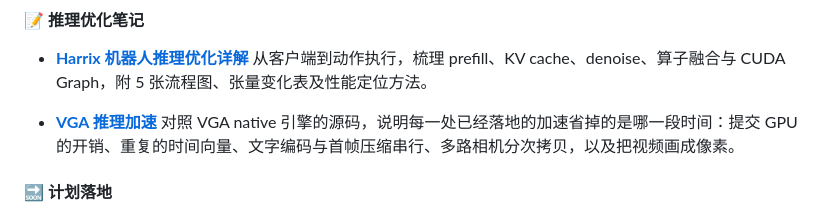
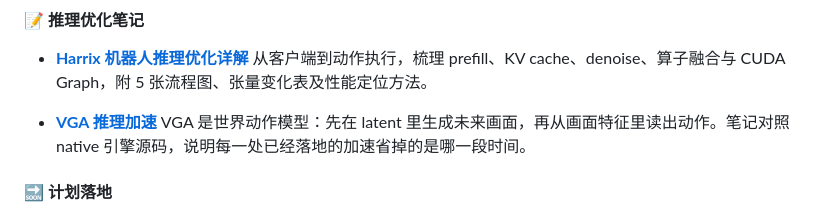
Before and after one commit to xiaojunjie222/xiaojunjie222, a Markdown page: README.md, the part around the change. GitHub-like rendering.

```diff
--- a/README.md
+++ b/README.md
@@ -53,7 +53,7 @@
   从客户端到动作执行，梳理 prefill、KV cache、denoise、算子融合与 CUDA Graph，附 5 张流程图、张量变化表及性能定位方法。
 
 - **[VGA 推理加速](./notes/vga-inference-acceleration.md)**
-  对照 VGA native 引擎的源码，说明每一处已经落地的加速省掉的是哪一段时间：提交 GPU 的开销、重复的时间向量、文字编码与首帧压缩串行、多路相机分次拷贝，以及把视频画成像素。
+  VGA 是世界动作模型：先在 latent 里生成未来画面，再从画面特征里读出动作。笔记对照 native 引擎源码，说明每一处已经落地的加速省掉的是哪一段时间。
 
 #### 🔜 计划落地
 
```
Also changed, not shown: notes/vga-inference-acceleration.md (+7 -1 lines).
